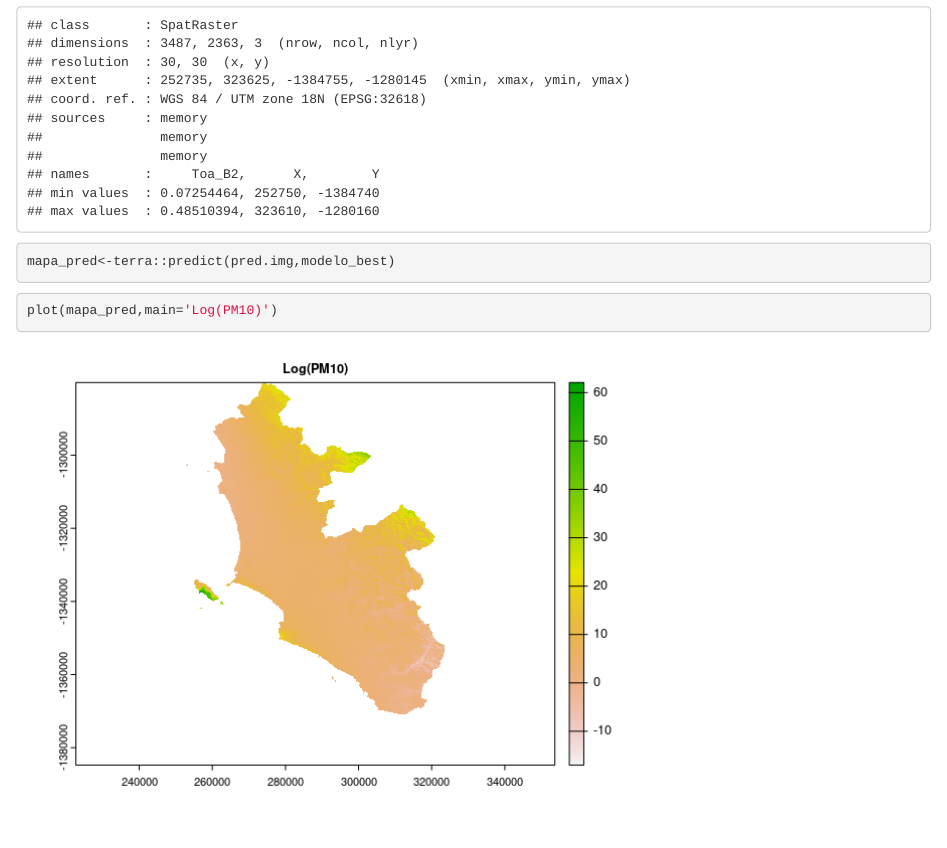
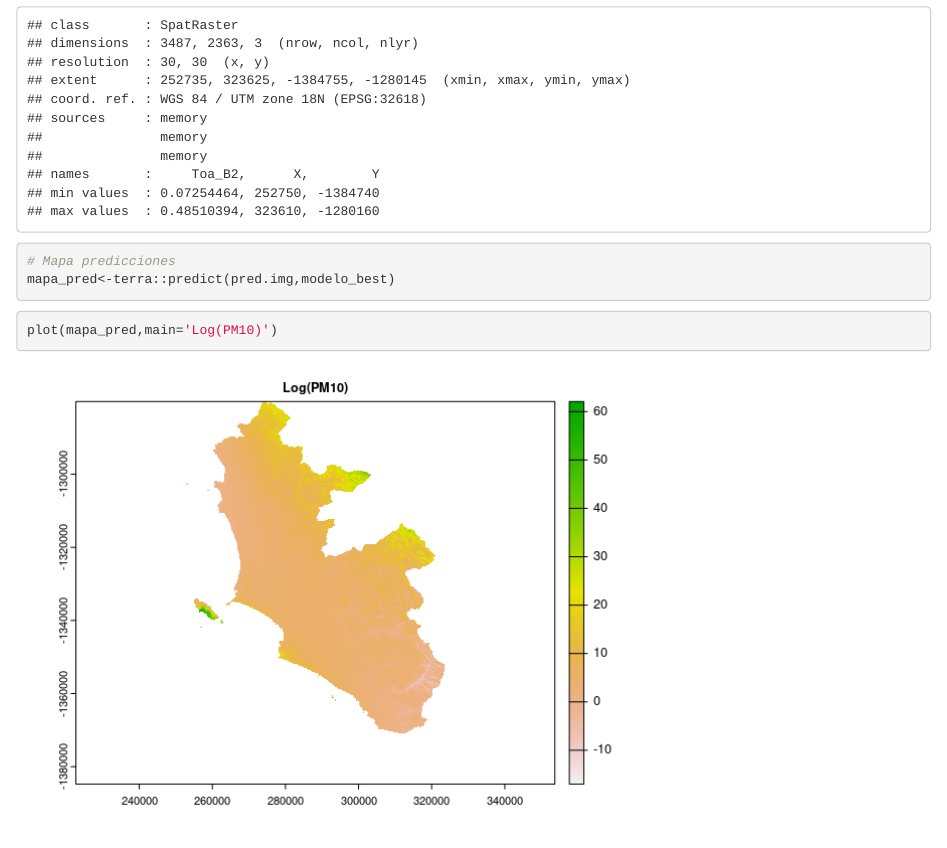
Before and after one commit to YonderHuanis/Informe-Capstone, an R Markdown document (Informe1.Rmd): the page in a window 1100 px wide, from 11080 px down. The pictures show the output file Informe1.html that the author committed with the source, opened offline.

Commit message:
Actualizado

````diff
--- a/Informe1.Rmd
+++ b/Informe1.Rmd
@@ -253,6 +253,7 @@ pred.img
 ```
 
 ```{r}
+# Mapa predicciones
 mapa_pred<-terra::predict(pred.img,modelo_best)
 ```
 
````
Also changed, not shown: Informe1.html, Informe1.md.
